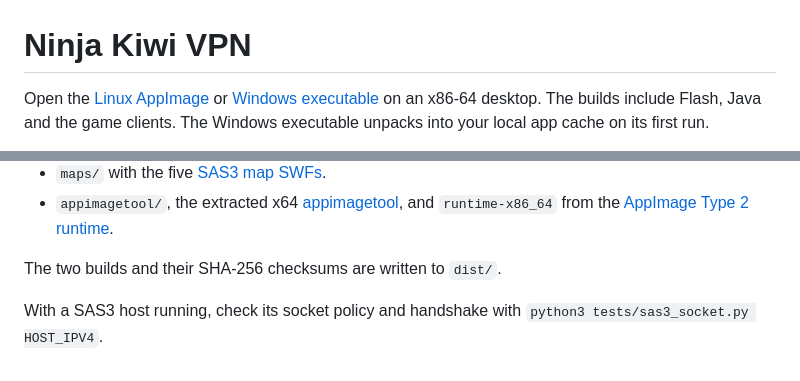
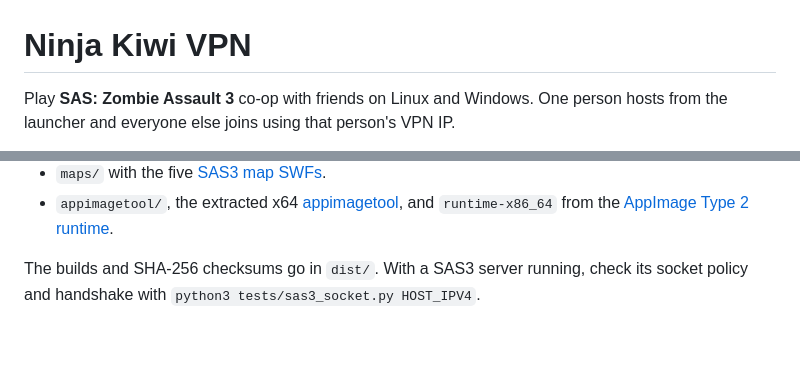
Before and after one commit to nickolasrm/ninja-kiwi-vpn, a Markdown page: README.md, 2 parts joined by grey strips. GitHub-like rendering; folded sections open; blank space fills up the shorter version.

```diff
--- a/README.md
+++ b/README.md
@@ -1,7 +1,5 @@
 # Ninja Kiwi VPN
 
-Open the [Linux AppImage](https://github.com/nickolasrm/ninja-kiwi-vpn/releases/latest/download/NinjaKiwiVPN-x86_64.AppImage) or
-[Windows executable](https://github.com/nickolasrm/ninja-kiwi-vpn/releases/latest/download/NinjaKiwiVPN-x64.exe) on an x86-64 desktop.
-The builds include Flash, Java and the game clients. The Windows executable unpacks
-into your local app cache on its first run.
+Play **SAS: Zombie Assault 3** co-op with friends on Linux and Windows. One
+person hosts from the launcher and everyone else joins using that person's VPN IP.
 
@@ -49,7 +123,7 @@ for the second argument. The input directory contains:
 - `appimagetool/`, the extracted x64 [appimagetool](https://github.com/AppImage/appimagetool/releases),
   and `runtime-x86_64` from the [AppImage Type 2 runtime](https://github.com/AppImage/type2-runtime/releases).
 
-The two builds and their SHA-256 checksums are written to `dist/`.
+The builds and SHA-256 checksums go in `dist/`. With a SAS3 server running,
+check its socket policy and handshake with `python3 tests/sas3_socket.py HOST_IPV4`.
 
-With a SAS3 host running, check its socket policy and handshake with
-`python3 tests/sas3_socket.py HOST_IPV4`.
+</details>
```
Also changed, not shown: other parts of README.md (+98 -22 lines), docs/screenshots/launcher.png (added), docs/screenshots/sas3-lobby.png (added), 1 other file.
